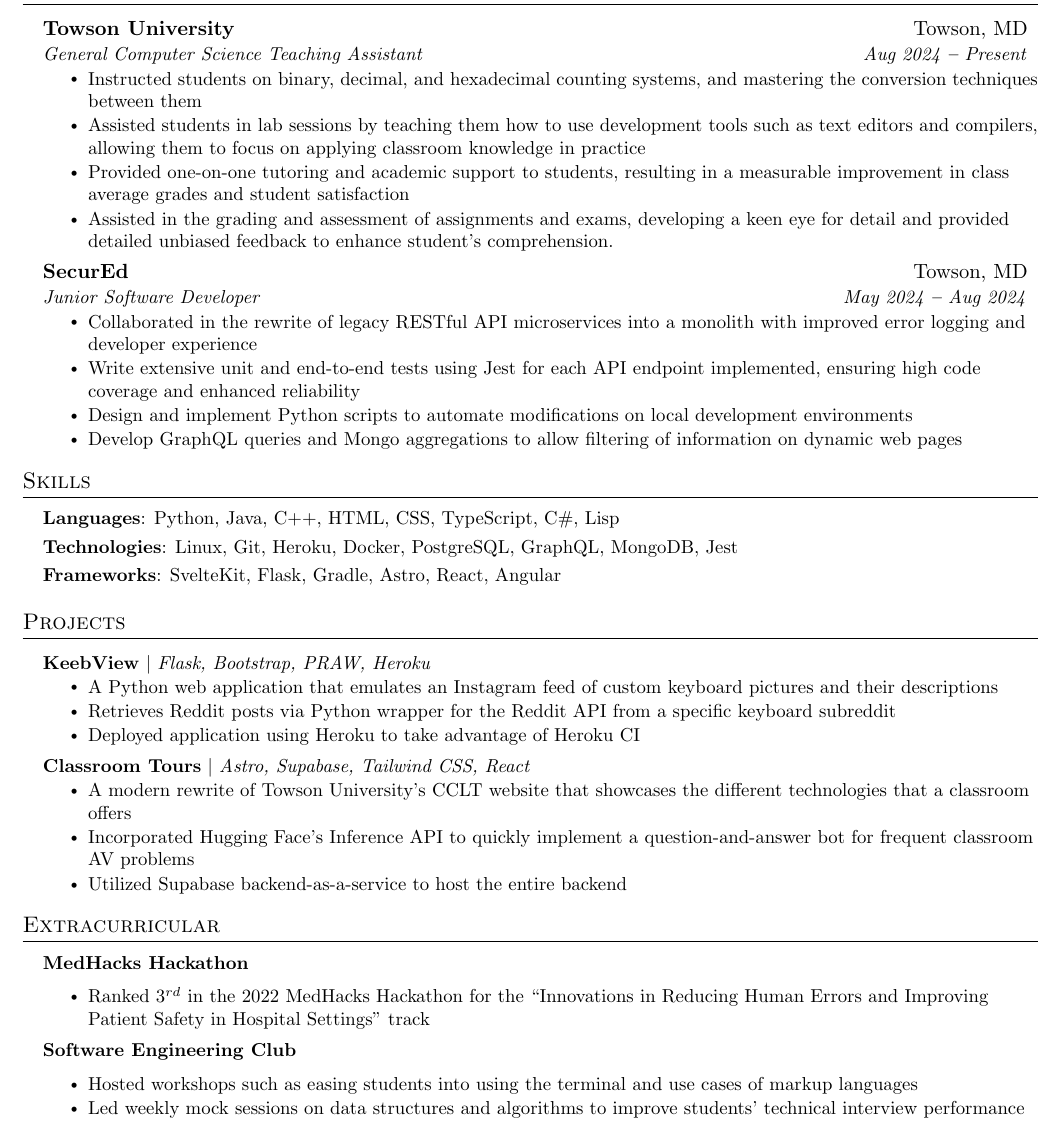
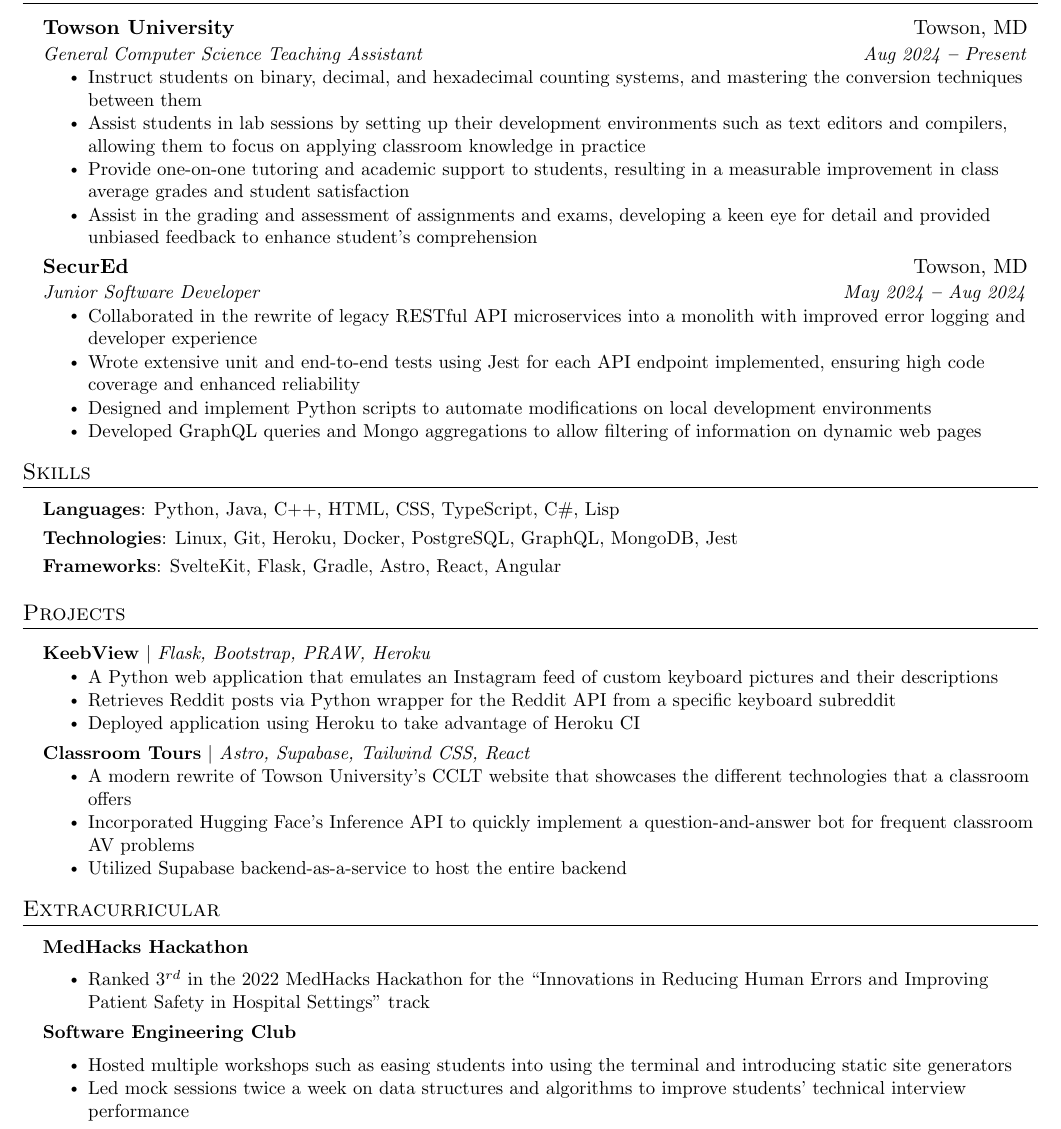
Before and after one commit to curlyLasagna/resume, a LaTeX document (LuisGascon.tex): part of the page, cut so that both start at the same text. Compiled offline with pdfLaTeX.

Commit message:
change tense

```diff
--- a/LuisGascon.tex
+++ b/LuisGascon.tex
@@ -204,10 +204,10 @@
 {General Computer Science Teaching Assistant}
 {Aug 2024 \textbf{--} Present}
 \resumeItemListStart
-\resumeItem{Instructed students on binary, decimal, and hexadecimal counting systems, and mastering the conversion techniques between them}
-\resumeItem{Assisted students in lab sessions by teaching them how to use development tools such as text editors and compilers, allowing them to focus on applying classroom knowledge in practice}
-\resumeItem{Provided one-on-one tutoring and academic support to students, resulting in a measurable improvement in class average grades and student satisfaction}
-\resumeItem{Assisted in the grading and assessment of assignments and exams, developing a keen eye for detail and provided detailed unbiased feedback to enhance student's comprehension.}
+\resumeItem{Instruct students on binary, decimal, and hexadecimal counting systems, and mastering the conversion techniques between them}
+\resumeItem{Assist students in lab sessions by setting up their development environments such as text editors and compilers, allowing them to focus on applying classroom knowledge in practice}
+\resumeItem{Provide one-on-one tutoring and academic support to students, resulting in a measurable improvement in class average grades and student satisfaction}
+\resumeItem{Assist in the grading and assessment of assignments and exams, developing a keen eye for detail and provided unbiased feedback to enhance student's comprehension}
 \resumeItemListEnd
 
 \resumeSubheading
@@ -216,9 +216,9 @@
 {May 2024 \textbf{--} Aug 2024}
 \resumeItemListStart
 \resumeItem{Collaborated in the rewrite of legacy RESTful API microservices into a monolith with improved error logging and developer experience}
-\resumeItem{Write extensive unit and end-to-end tests using Jest for each API endpoint implemented, ensuring high code coverage and enhanced reliability}
-\resumeItem{Design and implement Python scripts to automate modifications on local development environments}
-\resumeItem{Develop GraphQL queries and Mongo aggregations to allow filtering of information on dynamic web pages}
+\resumeItem{Wrote extensive unit and end-to-end tests using Jest for each API endpoint implemented, ensuring high code coverage and enhanced reliability}
+\resumeItem{Designed and implement Python scripts to automate modifications on local development environments}
+\resumeItem{Developed GraphQL queries and Mongo aggregations to allow filtering of information on dynamic web pages}
 \resumeItemListEnd
 
 \resumeSubHeadingListEnd
@@ -280,8 +280,8 @@
 \resumeItemListEnd
 \resumeItem{\textbf{Software Engineering Club}}
 \resumeItemListStart
-\resumeItem{Hosted workshops such as easing students into using the terminal and use cases of markup languages}
-\resumeItem{Led weekly mock sessions on data structures and algorithms to improve students’ technical interview performance}
+\resumeItem{Hosted multiple workshops such as easing students into using the terminal and introducing static site generators}
+\resumeItem{Led mock sessions twice a week on data structures and algorithms to improve students’ technical interview performance}
 \resumeItemListEnd
 \resumeSubHeadingListEnd
 
```
Also changed, not shown: out/LuisGascon.pdf.
